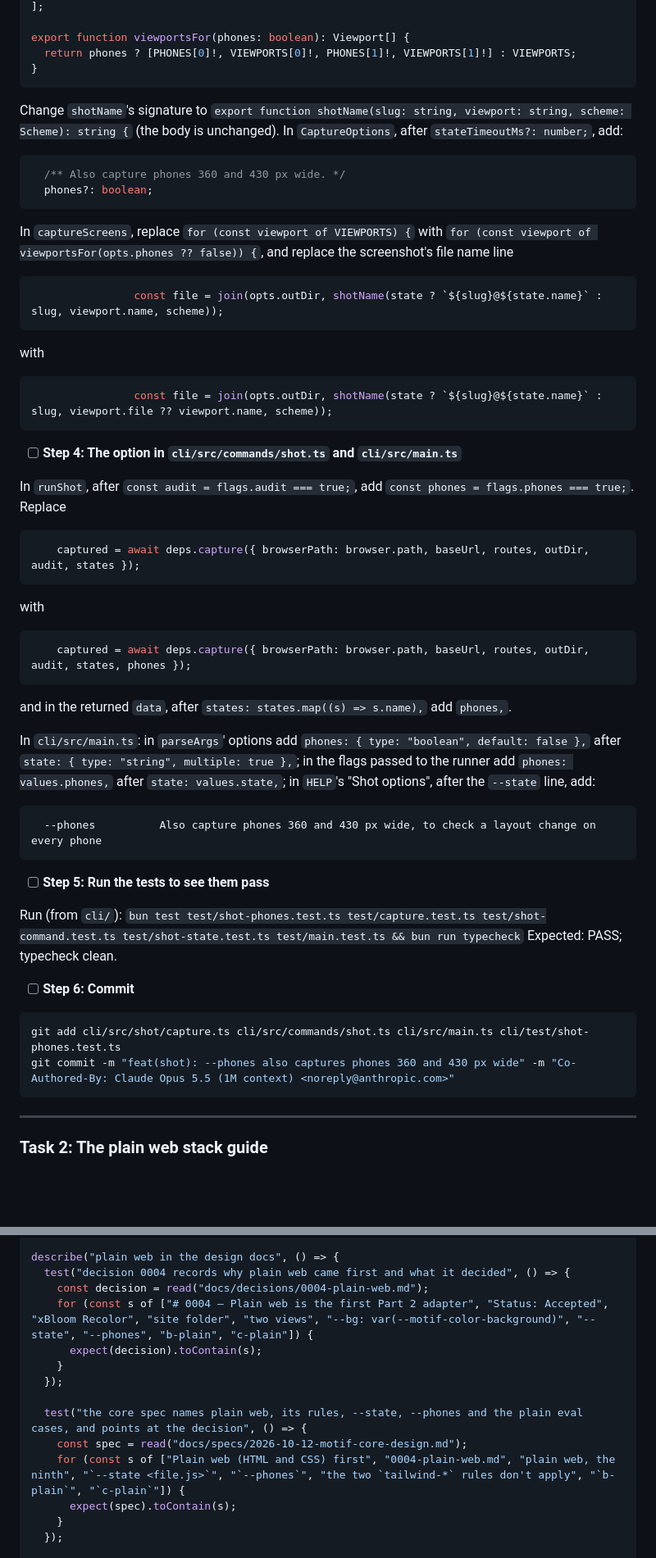
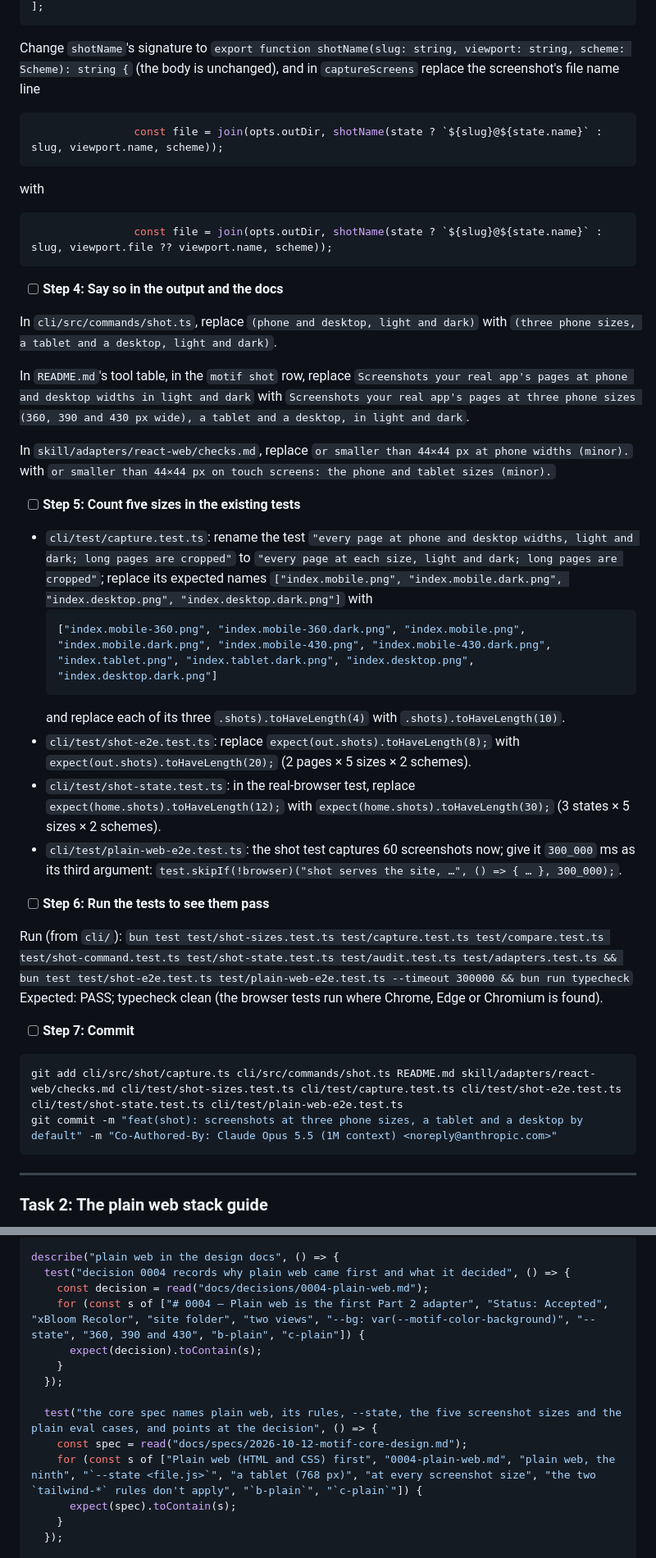
Before and after one commit to 7mxd/motif, a Markdown page: docs/plans/2026-10-15-motif-2b-plain-web-skill.md, 2 parts joined by grey strips. Shown at 82% size. Drawn GitHub-style; blank space fills up the shorter version.

````diff
--- a/docs/plans/2026-10-15-motif-2b-plain-web-skill.md
+++ b/docs/plans/2026-10-15-motif-2b-plain-web-skill.md
@@ -219,15 +188,6 @@ export const PHONES: Viewport[] = [
 ];
-
-export function viewportsFor(phones: boolean): Viewport[] {
-  return phones ? [PHONES[0]!, VIEWPORTS[0]!, PHONES[1]!, VIEWPORTS[1]!] : VIEWPORTS;
-}
-```
-Change `shotName`'s signature to `export function shotName(slug: string, viewport: string, scheme: Scheme): string {` (the body is unchanged). In `CaptureOptions`, after `stateTimeoutMs?: number;`, add:
-```ts
-  /** Also capture phones 360 and 430 px wide. */
-  phones?: boolean;
-```
-In `captureScreens`, replace `for (const viewport of VIEWPORTS) {` with `for (const viewport of viewportsFor(opts.phones ?? false)) {`, and replace the screenshot's file name line
+```
+Change `shotName`'s signature to `export function shotName(slug: string, viewport: string, scheme: Scheme): string {` (the body is unchanged), and in `captureScreens` replace the screenshot's file name line
 ```ts
                 const file = join(opts.outDir, shotName(state ? `${slug}@${state.name}` : slug, viewport.name, scheme));
 ```
@@ -236,33 +196,35 @@ with
                 const file = join(opts.outDir, shotName(state ? `${slug}@${state.name}` : slug, viewport.file ?? viewport.name, scheme));
 ```
 
-- [ ] **Step 4: The option in `cli/src/commands/shot.ts` and `cli/src/main.ts`**
-
-In `runShot`, after `const audit = flags.audit === true;`, add `const phones = flags.phones === true;`. Replace
-```ts
-    captured = await deps.capture({ browserPath: browser.path, baseUrl, routes, outDir, audit, states });
-```
-with
-```ts
-    captured = await deps.capture({ browserPath: browser.path, baseUrl, routes, outDir, audit, states, phones });
-```
-and in the returned `data`, after `states: states.map((s) => s.name),` add `phones,`.
-
-In `cli/src/main.ts`: in `parseArgs`' options add `phones: { type: "boolean", default: false },` after `state: { type: "string", multiple: true },`; in the flags passed to the runner add `phones: values.phones,` after `state: values.state,`; in `HELP`'s "Shot options", after the `--state` line, add:
-```
-  --phones          Also capture phones 360 and 430 px wide, to check a layout change on every phone
-```
-
-- [ ] **Step 5: Run the tests to see them pass**
-
-Run (from `cli/`): `bun test test/shot-phones.test.ts test/capture.test.ts test/shot-command.test.ts test/shot-state.test.ts test/main.test.ts && bun run typecheck`
-Expected: PASS; typecheck clean.
-
-- [ ] **Step 6: Commit**
+- [ ] **Step 4: Say so in the output and the docs**
+
+In `cli/src/commands/shot.ts`, replace `(phone and desktop, light and dark)` with `(three phone sizes, a tablet and a desktop, light and dark)`.
+
+In `README.md`'s tool table, in the `motif shot` row, replace `Screenshots your real app's pages at phone and desktop widths in light and dark` with `Screenshots your real app's pages at three phone sizes (360, 390 and 430 px wide), a tablet and a desktop, in light and dark`.
+
+In `skill/adapters/react-web/checks.md`, replace `or smaller than 44×44 px at phone widths (minor).` with `or smaller than 44×44 px on touch screens: the phone and tablet sizes (minor).`
+
+- [ ] **Step 5: Count five sizes in the existing tests**
+
+- `cli/test/capture.test.ts`: rename the test `"every page at phone and desktop widths, light and dark; long pages are cropped"` to `"every page at each size, light and dark; long pages are cropped"`; replace its expected names `["index.mobile.png", "index.mobile.dark.png", "index.desktop.png", "index.desktop.dark.png"]` with
+  ```ts
+  ["index.mobile-360.png", "index.mobile-360.dark.png", "index.mobile.png", "index.mobile.dark.png", "index.mobile-430.png", "index.mobile-430.dark.png", "index.tablet.png", "index.tablet.dark.png", "index.desktop.png", "index.desktop.dark.png"]
+  ```
+  and replace each of its three `.shots).toHaveLength(4)` with `.shots).toHaveLength(10)`.
+- `cli/test/shot-e2e.test.ts`: replace `expect(out.shots).toHaveLength(8);` with `expect(out.shots).toHaveLength(20);` (2 pages × 5 sizes × 2 schemes).
+- `cli/test/shot-state.test.ts`: in the real-browser test, replace `expect(home.shots).toHaveLength(12);` with `expect(home.shots).toHaveLength(30);` (3 states × 5 sizes × 2 schemes).
+- `cli/test/plain-web-e2e.test.ts`: the shot test captures 60 screenshots now; give it `300_000` ms as its third argument: `test.skipIf(!browser)("shot serves the site, …", () => { … }, 300_000);`.
+
+- [ ] **Step 6: Run the tests to see them pass**
+
+Run (from `cli/`): `bun test test/shot-sizes.test.ts test/capture.test.ts test/compare.test.ts test/shot-command.test.ts test/shot-state.test.ts test/audit.test.ts test/adapters.test.ts && bun test test/shot-e2e.test.ts test/plain-web-e2e.test.ts --timeout 300000 && bun run typecheck`
+Expected: PASS; typecheck clean (the browser tests run where Chrome, Edge or Chromium is found).
+
+- [ ] **Step 7: Commit**
 
 ```bash
-git add cli/src/shot/capture.ts cli/src/commands/shot.ts cli/src/main.ts cli/test/shot-phones.test.ts
-git commit -m "feat(shot): --phones also captures phones 360 and 430 px wide" -m "Co-Authored-By: Claude Opus 5.5 (1M context) <noreply@anthropic.com>"
+git add cli/src/shot/capture.ts cli/src/commands/shot.ts README.md skill/adapters/react-web/checks.md cli/test/shot-sizes.test.ts cli/test/capture.test.ts cli/test/shot-e2e.test.ts cli/test/shot-state.test.ts cli/test/plain-web-e2e.test.ts
+git commit -m "feat(shot): screenshots at three phone sizes, a tablet and a desktop by default" -m "Co-Authored-By: Claude Opus 5.5 (1M context) <noreply@anthropic.com>"
 ```
 
 ---
@@ -2829,14 +2791,14 @@ const read = (path: string) => readFileSync(join(REPO, path), "utf8").replace(/\
 describe("plain web in the design docs", () => {
   test("decision 0004 records why plain web came first and what it decided", () => {
     const decision = read("docs/decisions/0004-plain-web.md");
-    for (const s of ["# 0004 — Plain web is the first Part 2 adapter", "Status: Accepted", "xBloom Recolor", "site folder", "two views", "--bg: var(--motif-color-background)", "--state", "--phones", "b-plain", "c-plain"]) {
+    for (const s of ["# 0004 — Plain web is the first Part 2 adapter", "Status: Accepted", "xBloom Recolor", "site folder", "two views", "--bg: var(--motif-color-background)", "--state", "360, 390 and 430", "b-plain", "c-plain"]) {
       expect(decision).toContain(s);
     }
   });
 
-  test("the core spec names plain web, its rules, --state, --phones and the plain eval cases, and points at the decision", () => {
+  test("the core spec names plain web, its rules, --state, the five screenshot sizes and the plain eval cases, and points at the decision", () => {
     const spec = read("docs/specs/2026-10-12-motif-core-design.md");
-    for (const s of ["Plain web (HTML and CSS) first", "0004-plain-web.md", "plain web, the ninth", "`--state <file.js>`", "`--phones`", "the two `tailwind-*` rules don't apply", "`b-plain`", "`c-plain`"]) {
+    for (const s of ["Plain web (HTML and CSS) first", "0004-plain-web.md", "plain web, the ninth", "`--state <file.js>`", "a tablet (768 px)", "at every screenshot size", "the two `tailwind-*` rules don't apply", "`b-plain`", "`c-plain`"]) {
       expect(spec).toContain(s);
     }
   });
````
Also changed, not shown: other parts of docs/plans/2026-10-15-motif-2b-plain-web-skill.md (+76 -106 lines).
